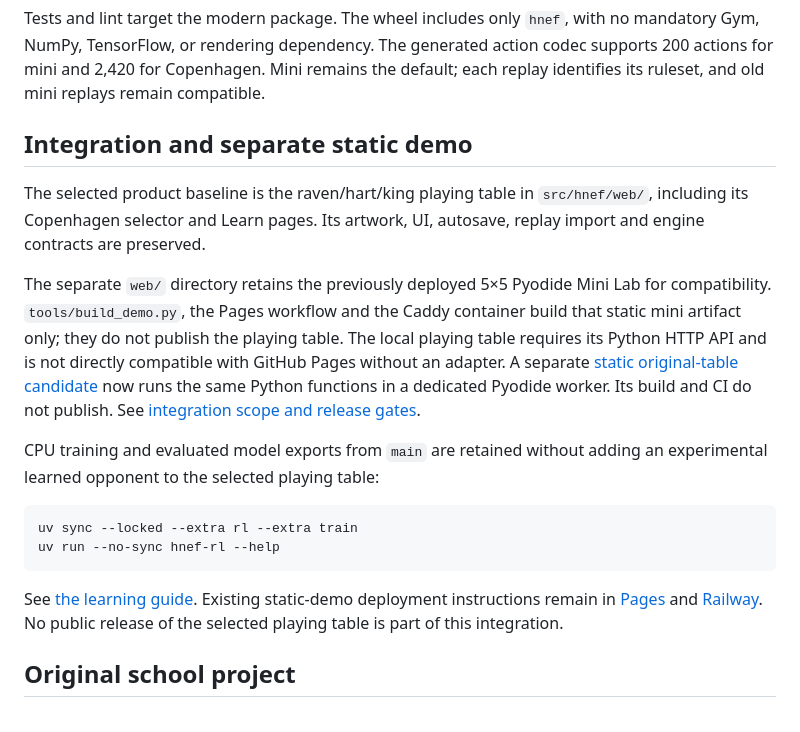
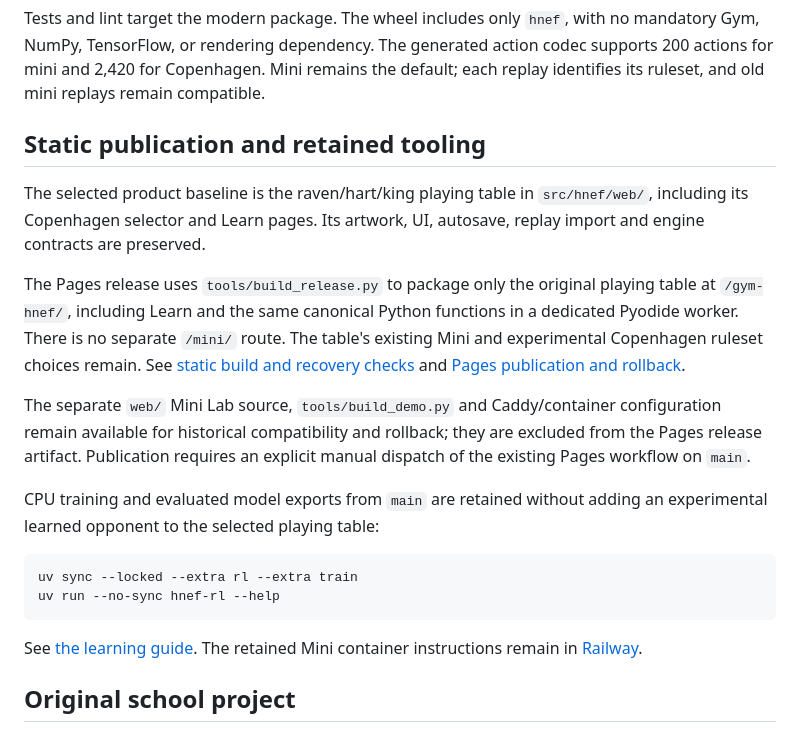
Before and after one commit to calenirwin/gym-hnef, a Markdown page: README.md, the part around the change. Rendered like a GitHub page.

Commit message:
Document original-only Pages publication scope

````diff
--- a/README.md
+++ b/README.md
@@ -96,20 +96,23 @@ no mandatory Gym, NumPy, TensorFlow, or rendering dependency. The generated acti
 supports 200 actions for mini and 2,420 for Copenhagen. Mini remains the default;
 each replay identifies its ruleset, and old mini replays remain compatible.
 
-## Integration and separate static demo
+## Static publication and retained tooling
 
 The selected product baseline is the raven/hart/king playing table in
 `src/hnef/web/`, including its Copenhagen selector and Learn pages. Its artwork,
 UI, autosave, replay import and engine contracts are preserved.
 
-The separate `web/` directory retains the previously deployed 5×5 Pyodide Mini
-Lab for compatibility. `tools/build_demo.py`, the Pages workflow and the Caddy
-container build that static mini artifact only; they do not publish the playing
-table. The local playing table requires its Python HTTP API and is not directly
-compatible with GitHub Pages without an adapter. A separate
-[static original-table candidate](docs/STATIC-TABLE.md) now runs the same Python
-functions in a dedicated Pyodide worker. Its build and CI do not publish. See
-[integration scope and release gates](docs/integration-baseline.md).
+The Pages release uses `tools/build_release.py` to package only the original
+playing table at `/gym-hnef/`, including Learn and the same canonical Python
+functions in a dedicated Pyodide worker. There is no separate `/mini/` route.
+The table's existing Mini and experimental Copenhagen ruleset choices remain.
+See [static build and recovery checks](docs/STATIC-TABLE.md) and
+[Pages publication and rollback](docs/PAGES.md).
+
+The separate `web/` Mini Lab source, `tools/build_demo.py` and Caddy/container
+configuration remain available for historical compatibility and rollback; they
+are excluded from the Pages release artifact. Publication requires an explicit
+manual dispatch of the existing Pages workflow on `main`.
 
 CPU training and evaluated model exports from `main` are retained without adding
 an experimental learned opponent to the selected playing table:
@@ -119,9 +122,8 @@ uv sync --locked --extra rl --extra train
 uv run --no-sync hnef-rl --help
 ```
 
-See [the learning guide](docs/rl-baseline.md). Existing static-demo deployment
-instructions remain in [Pages](docs/PAGES.md) and [Railway](docs/DEPLOYMENT.md).
-No public release of the selected playing table is part of this integration.
+See [the learning guide](docs/rl-baseline.md). The retained Mini container
+instructions remain in [Railway](docs/DEPLOYMENT.md).
 
 ## Original school project
 
````
